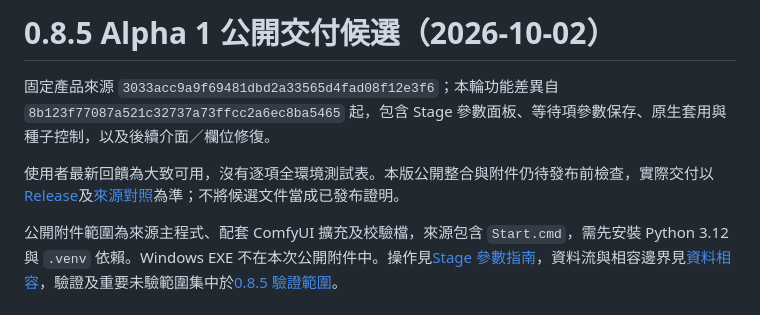
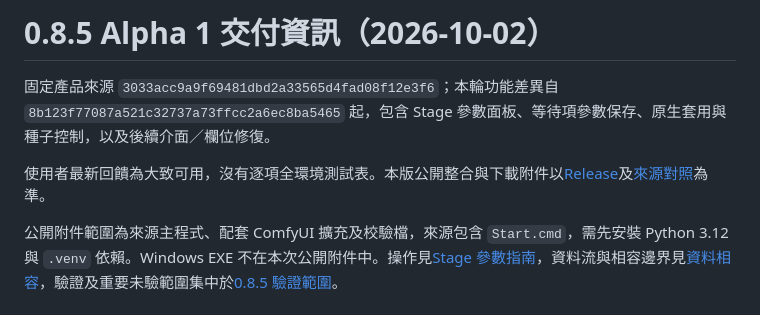
Before and after one commit to gghjkiof36-wq/Prompt-Calculus-Studio, a Markdown page: docs/DEVELOPMENT_STATUS.md, the part around the change. Drawn GitHub-style.

Commit message:
docs: align release delivery information with canonical links

```diff
--- a/docs/DEVELOPMENT_STATUS.md
+++ b/docs/DEVELOPMENT_STATUS.md
@@ -1,8 +1,8 @@
-# 0.8.5 Alpha 1 公開交付候選（2026-10-02）
+# 0.8.5 Alpha 1 交付資訊（2026-10-02）
 
 固定產品來源 `3033acc9a9f69481dbd2a33565d4fad08f12e3f6`；本輪功能差異自 `8b123f77087a521c32737a73ffcc2a6ec8ba5465` 起，包含 Stage 參數面板、等待項參數保存、原生套用與種子控制，以及後續介面／欄位修復。
 
-使用者最新回饋為大致可用，沒有逐項全環境測試表。本版公開整合與附件仍待發布前檢查，實際交付以[Release](https://github.com/gghjkiof36-wq/Prompt-Culculus-Studio/releases/tag/v0.8.5-alpha.1)及[來源對照](SOURCE_PROVENANCE.md)為準；不將候選文件當成已發布證明。
+使用者最新回饋為大致可用，沒有逐項全環境測試表。本版公開整合與下載附件以[Release](https://github.com/gghjkiof36-wq/Prompt-Culculus-Studio/releases/tag/v0.8.5-alpha.1)及[來源對照](SOURCE_PROVENANCE.md)為準。
 
 公開附件範圍為來源主程式、配套 ComfyUI 擴充及校驗檔，來源包含 `Start.cmd`，需先安裝 Python 3.12 與 `.venv` 依賴。Windows EXE 不在本次公開附件中。操作見[Stage 參數指南](STAGE_PARAMETERS.md)，資料流與相容邊界見[資料相容](DATA_COMPATIBILITY.md)，驗證及重要未驗範圍集中於[0.8.5 驗證範圍](validation/085_STAGE_PARAMETERS.md)。
 
```
